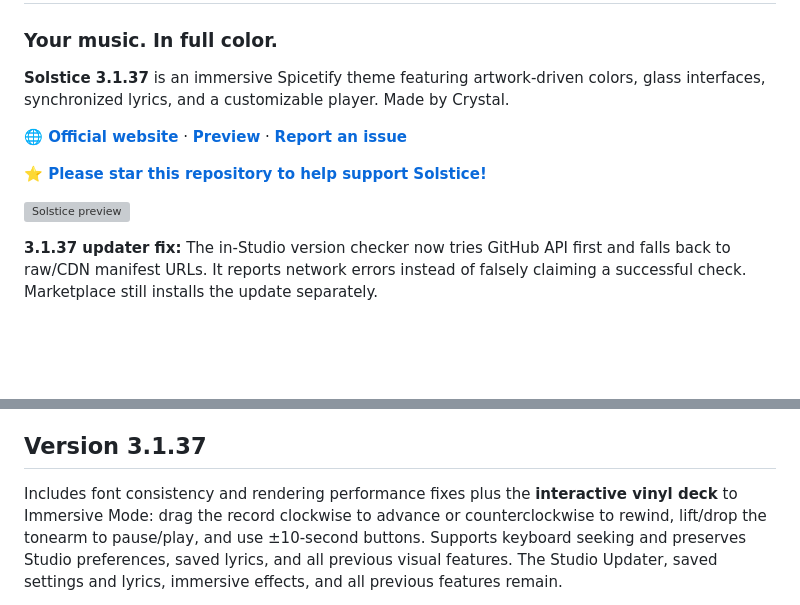
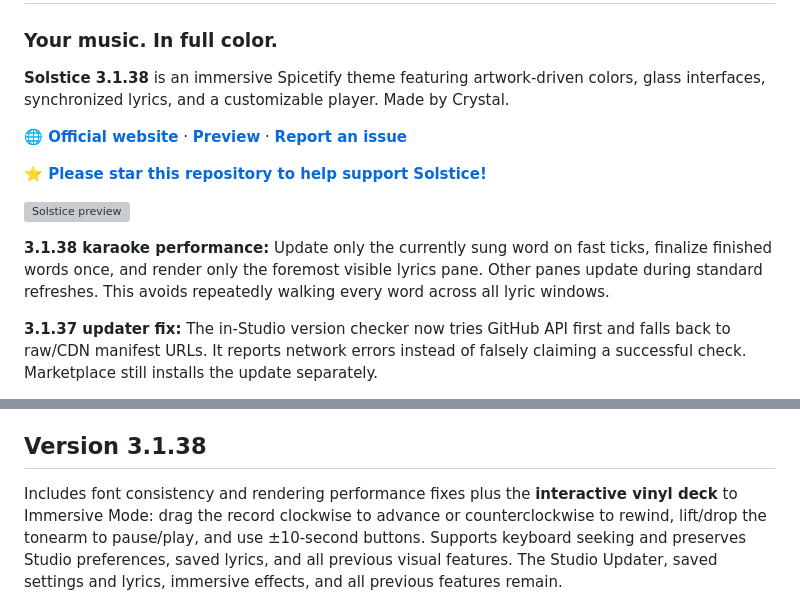
Before and after one commit to y2kbeatzz-dot/Solstice, a Markdown page: README.md, 2 parts joined by grey strips. Rendered like a GitHub page; blank space fills up the shorter version; grey boxes are pictures that could not be loaded.

Commit message:
docs: version 3.1.38 faster lyrics

```diff
--- a/README.md
+++ b/README.md
@@ -2,13 +2,15 @@
 
 ### Your music. In full color.
 
-**Solstice 3.1.37** is an immersive Spicetify theme featuring artwork-driven colors, glass interfaces, synchronized lyrics, and a customizable player. Made by Crystal.
+**Solstice 3.1.38** is an immersive Spicetify theme featuring artwork-driven colors, glass interfaces, synchronized lyrics, and a customizable player. Made by Crystal.
 
 **🌐 [Official website](https://y2kbeatzz-dot.github.io/Solstice/)** · **[Preview](preview-v3.1.32.svg)** · **[Report an issue](https://github.com/y2kbeatzz-dot/Solstice/issues)**
 
 **⭐ [Please star this repository to help support Solstice!](https://github.com/y2kbeatzz-dot/Solstice)**
 
 ![Solstice preview](preview-v3.1.32.svg)
+
+**3.1.38 karaoke performance:** Update only the currently sung word on fast ticks, finalize finished words once, and render only the foremost visible lyrics pane. Other panes update during standard refreshes. This avoids repeatedly walking every word across all lyric windows.
 
 **3.1.37 updater fix:** The in-Studio version checker now tries GitHub API first and falls back to raw/CDN manifest URLs. It reports network errors instead of falsely claiming a successful check. Marketplace still installs the update separately.
 
@@ -49,7 +51,7 @@
 - **Solstice Updater** — an in-theme Studio tab that checks the latest public release, opens Marketplace, and backs up/restores Studio settings and edited lyrics.
 - **Lightweight playback updates** — shared lyric timing and cached rendering.
 
-## Version 3.1.37
+## Version 3.1.38
 
 Includes font consistency and rendering performance fixes plus the **interactive vinyl deck** to Immersive Mode: drag the record clockwise to advance or counterclockwise to rewind, lift/drop the tonearm to pause/play, and use ±10-second buttons. Supports keyboard seeking and preserves Studio preferences, saved lyrics, and all previous visual features. The Studio Updater, saved settings and lyrics, immersive effects, and all previous features remain.
 
```
Also changed, not shown: other parts of README.md (+1 -1 lines).
